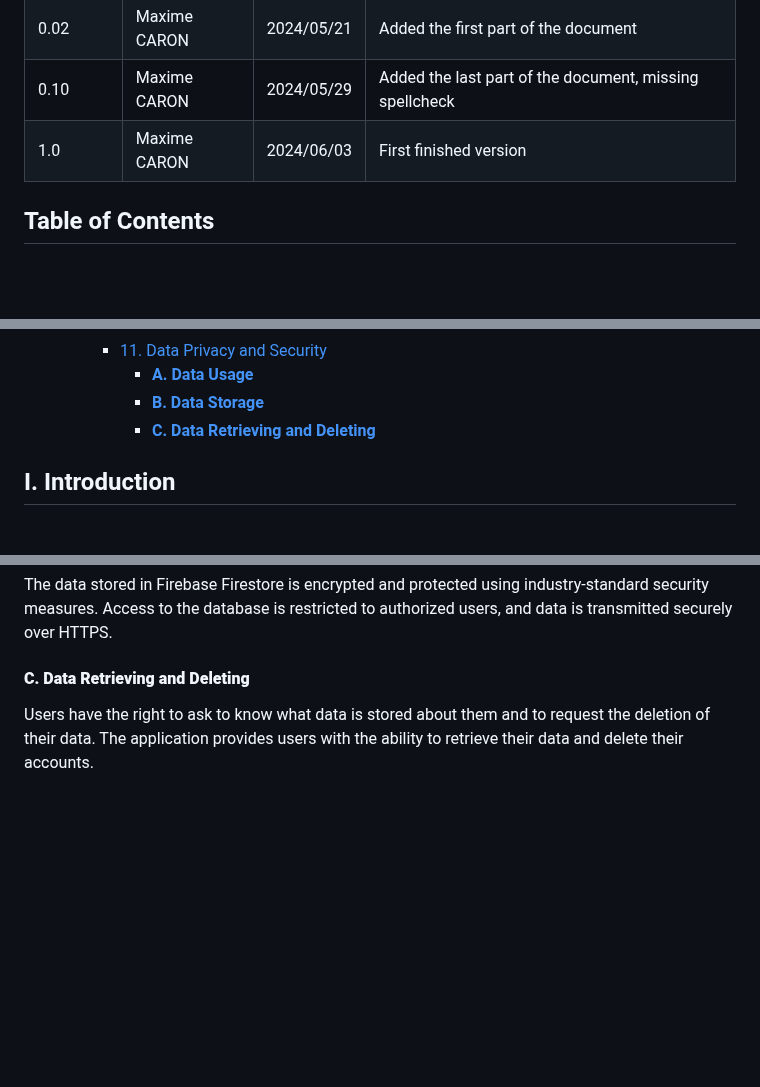
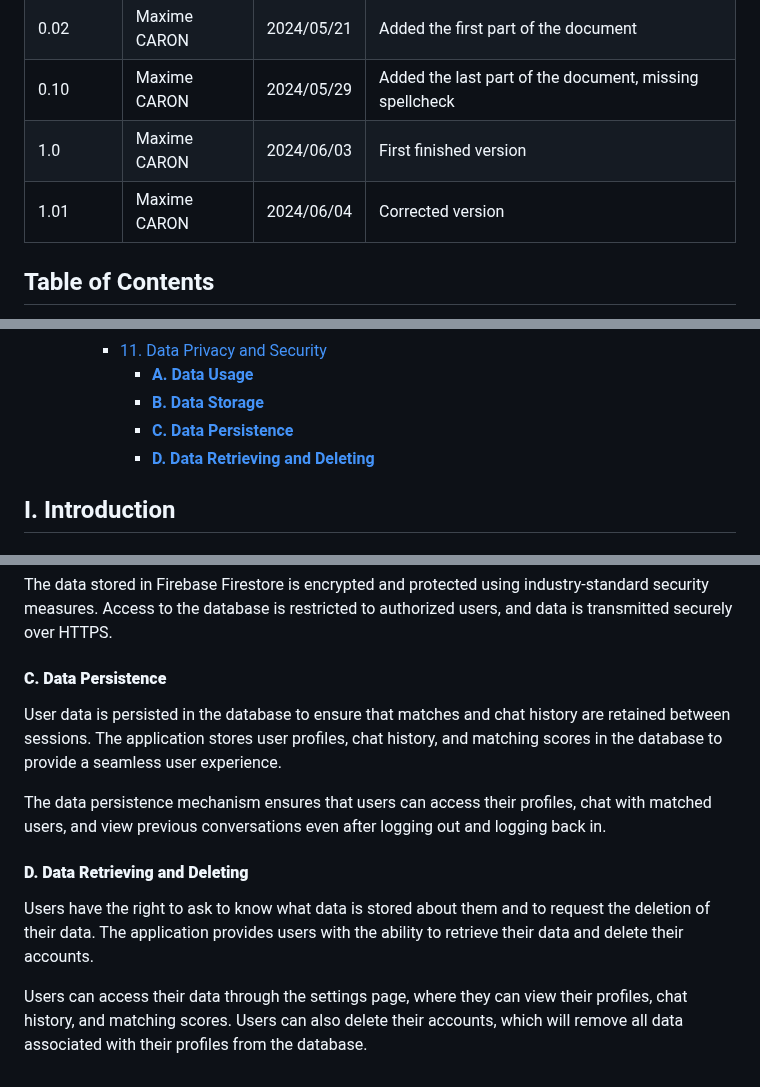
Before and after one commit to algosup/2023-2024-project-5-flutter-team-3, a Markdown page: Documents/TechnicalSpecification/TechnicalSpecification.md, 3 parts joined by grey strips. Drawn GitHub-style; folded sections open; blank space fills up the shorter version.

```diff
--- a/Documents/TechnicalSpecification/TechnicalSpecification.md
+++ b/Documents/TechnicalSpecification/TechnicalSpecification.md
@@ -19,6 +19,7 @@
 | 0.02        | Maxime CARON | 2024/05/21 | Added the first part of the document |
 | 0.10        | Maxime CARON | 2024/05/29 | Added the last part of the document, missing spellcheck |
 | 1.0         | Maxime CARON | 2024/06/03 | First finished version |
+| 1.01        | Maxime CARON | 2024/06/04 | Corrected version |
 
 
 ## Table of Contents
@@ -144,7 +145,8 @@
     - [11. Data Privacy and Security](#11-data-privacy-and-security)
       - [**A. Data Usage**](#a-data-usage)
       - [**B. Data Storage**](#b-data-storage)
-      - [**C. Data Retrieving and Deleting**](#c-data-retrieving-and-deleting)
+      - [**C. Data Persistence**](#c-data-persistence)
+      - [**D. Data Retrieving and Deleting**](#d-data-retrieving-and-deleting)
 </details>
 
 ## I. Introduction
@@ -1669,5 +1671,12 @@ User data is stored securely in a cloud-based database. The application uses Fir
 
 The data stored in Firebase Firestore is encrypted and protected using industry-standard security measures. Access to the database is restricted to authorized users, and data is transmitted securely over HTTPS.
 
-#### **C. Data Retrieving and Deleting**
+#### **C. Data Persistence**
+User data is persisted in the database to ensure that matches and chat history are retained between sessions. The application stores user profiles, chat history, and matching scores in the database to provide a seamless user experience.
+
+The data persistence mechanism ensures that users can access their profiles, chat with matched users, and view previous conversations even after logging out and logging back in.
+
+#### **D. Data Retrieving and Deleting**
 Users have the right to ask to know what data is stored about them and to request the deletion of their data. The application provides users with the ability to retrieve their data and delete their accounts.
+
+Users can access their data through the settings page, where they can view their profiles, chat history, and matching scores. Users can also delete their accounts, which will remove all data associated with their profiles from the database.
```
Also changed, not shown: other parts of Documents/TechnicalSpecification/TechnicalSpecification.md (+1 -1 lines).
